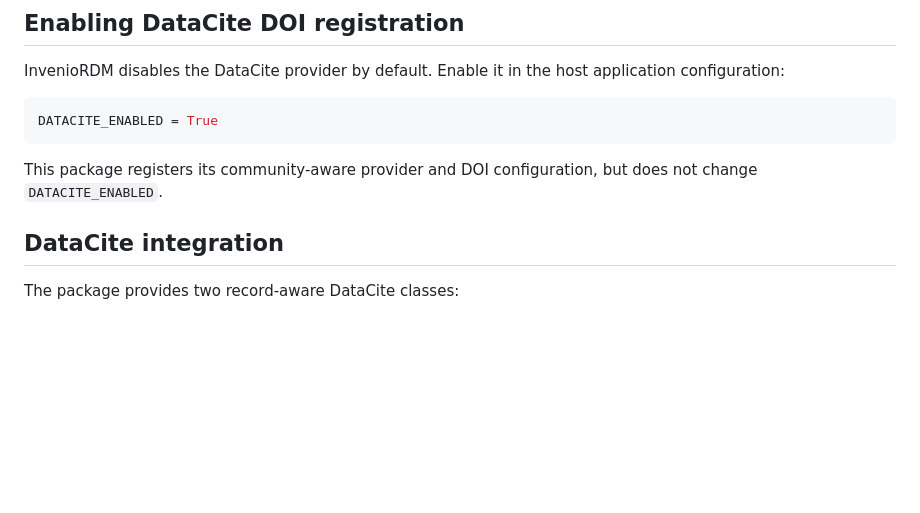
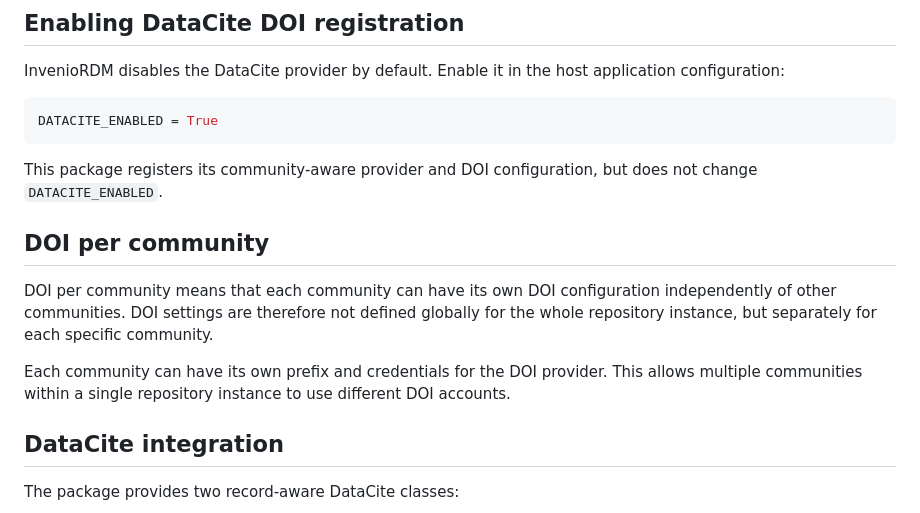
Before and after one commit to oarepo/oarepo-doi, a Markdown page: README.md, the part around the change. Drawn GitHub-style; blank space fills up the shorter version.

Commit message:
docs: specify doi per community

```diff
--- a/README.md
+++ b/README.md
@@ -58,6 +58,15 @@ DATACITE_ENABLED = True
 
 This package registers its community-aware provider and DOI configuration, but
 does not change `DATACITE_ENABLED`.
+
+## DOI per community
+
+DOI per community means that each community can have its own DOI configuration independently of other communities.
+DOI settings are therefore not defined globally for the whole repository instance, but separately for each specific community.
+
+Each community can have its own prefix and credentials for the DOI provider.
+This allows multiple communities within a single repository instance to use different DOI accounts.
+
 
 ## DataCite integration
 
```
